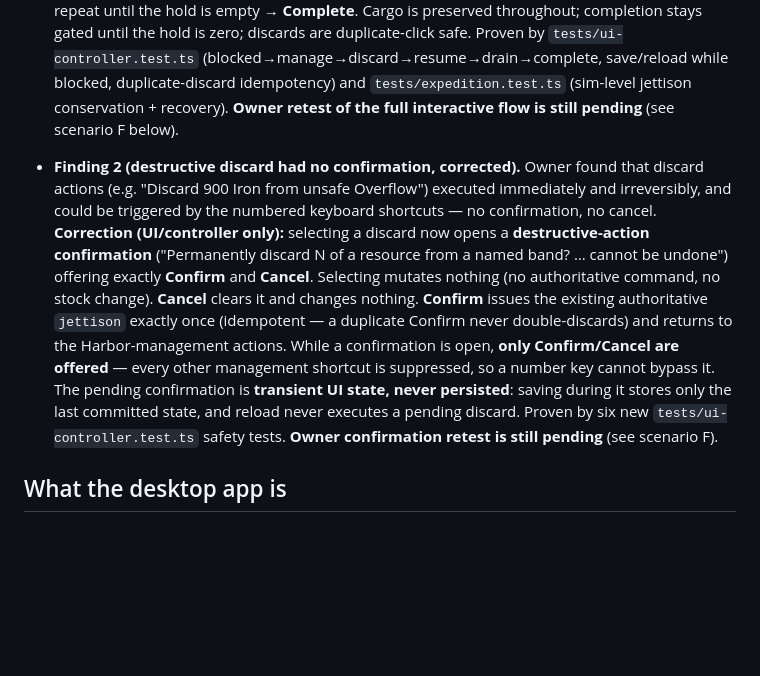
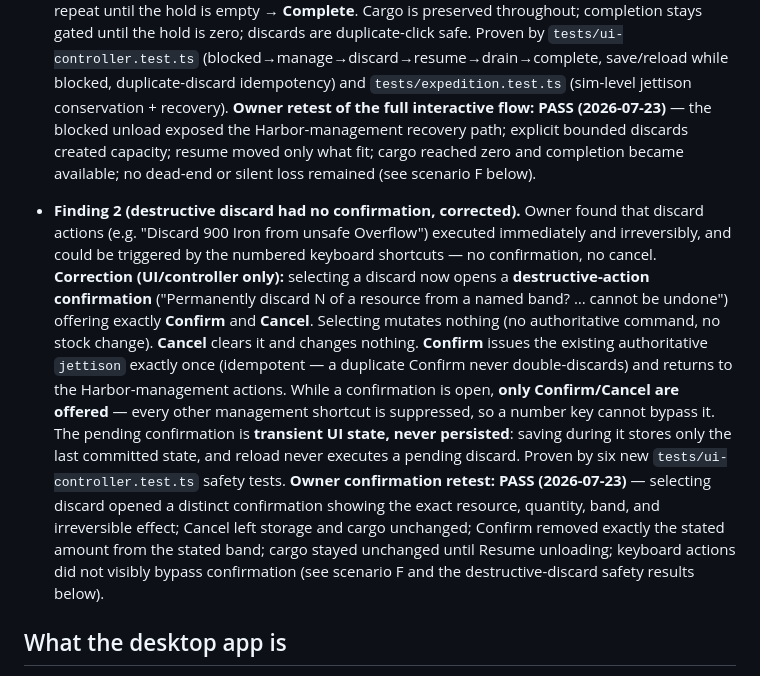
Before and after one commit to citadelnexus-cnx/harbor-guardians, a Markdown page: docs/alpha/ALPHA_A4_WINDOWS_ACCEPTANCE.md, the part around one of its changes. Rendered like a GitHub page; blank space fills up the shorter version.

```diff
--- a/docs/alpha/ALPHA_A4_WINDOWS_ACCEPTANCE.md
+++ b/docs/alpha/ALPHA_A4_WINDOWS_ACCEPTANCE.md
@@ -29,8 +54,10 @@ was rejected as not playable).
   `tests/ui-controller.test.ts` (blocked→manage→discard→resume→drain→complete,
   save/reload while blocked, duplicate-discard idempotency) and
   `tests/expedition.test.ts` (sim-level jettison conservation + recovery).
-  **Owner retest of the full interactive flow is still pending** (see scenario F
-  below).
+  **Owner retest of the full interactive flow: PASS (2026-07-23)** — the blocked
+  unload exposed the Harbor-management recovery path; explicit bounded discards
+  created capacity; resume moved only what fit; cargo reached zero and completion
+  became available; no dead-end or silent loss remained (see scenario F below).
 
 - **Finding 2 (destructive discard had no confirmation, corrected).** Owner
   found that discard actions (e.g. "Discard 900 Iron from unsafe Overflow")
@@ -47,8 +74,13 @@ was rejected as not playable).
   cannot bypass it. The pending confirmation is **transient UI state, never
   persisted**: saving during it stores only the last committed state, and
   reload never executes a pending discard. Proven by six new
-  `tests/ui-controller.test.ts` safety tests. **Owner confirmation retest is
-  still pending** (see scenario F).
+  `tests/ui-controller.test.ts` safety tests. **Owner confirmation retest: PASS
+  (2026-07-23)** — selecting discard opened a distinct confirmation showing the
+  exact resource, quantity, band, and irreversible effect; Cancel left storage
+  and cargo unchanged; Confirm removed exactly the stated amount from the stated
+  band; cargo stayed unchanged until Resume unloading; keyboard actions did not
+  visibly bypass confirmation (see scenario F and the destructive-discard safety
+  results below).
 
 ## What the desktop app is
 
```
Also changed, not shown: other parts of docs/alpha/ALPHA_A4_WINDOWS_ACCEPTANCE.md (+58 -19 lines), docs/alpha/README.md (+1 -1 lines), docs/progress/PROJECT_PROGRESS_LEDGER.md (+9 -9 lines).
